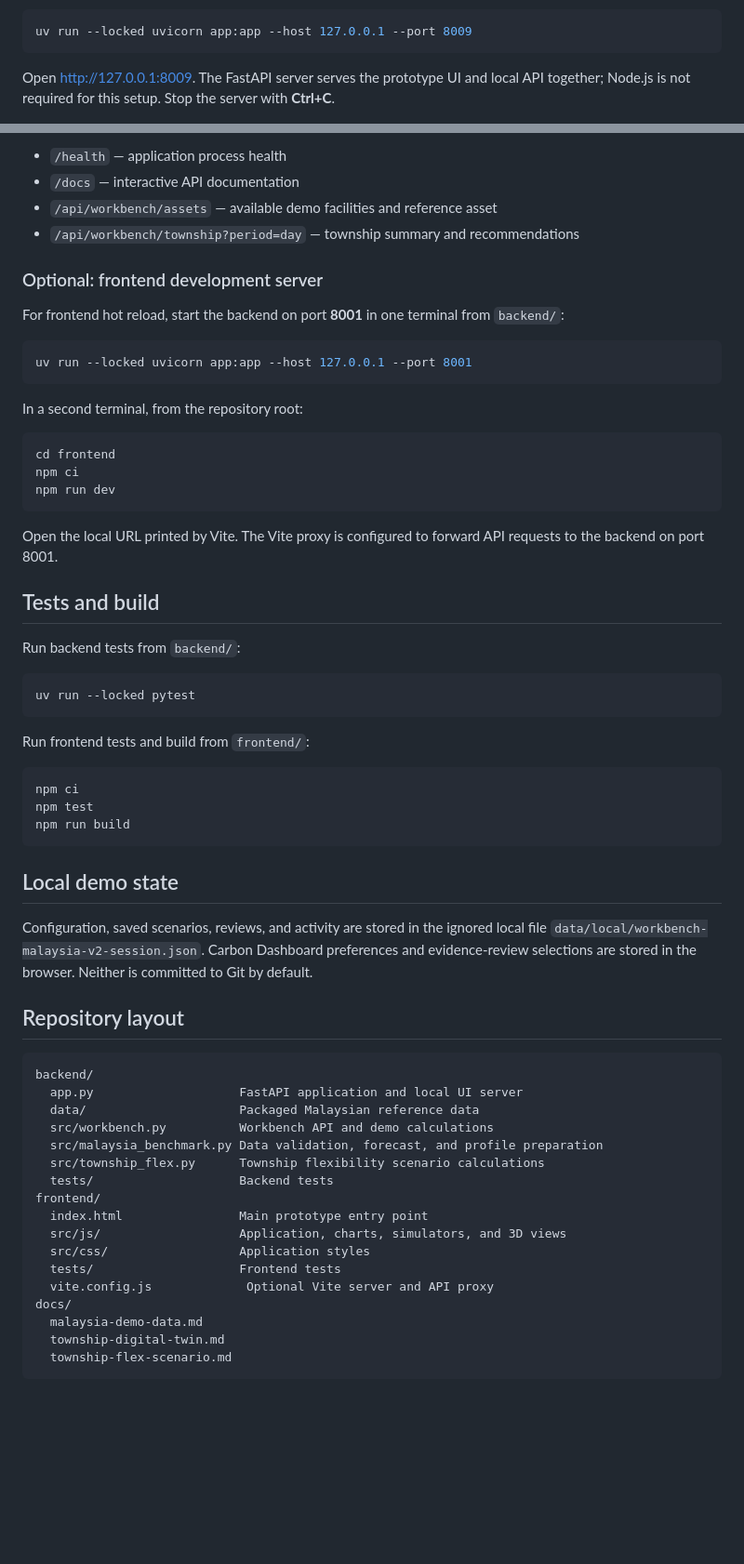
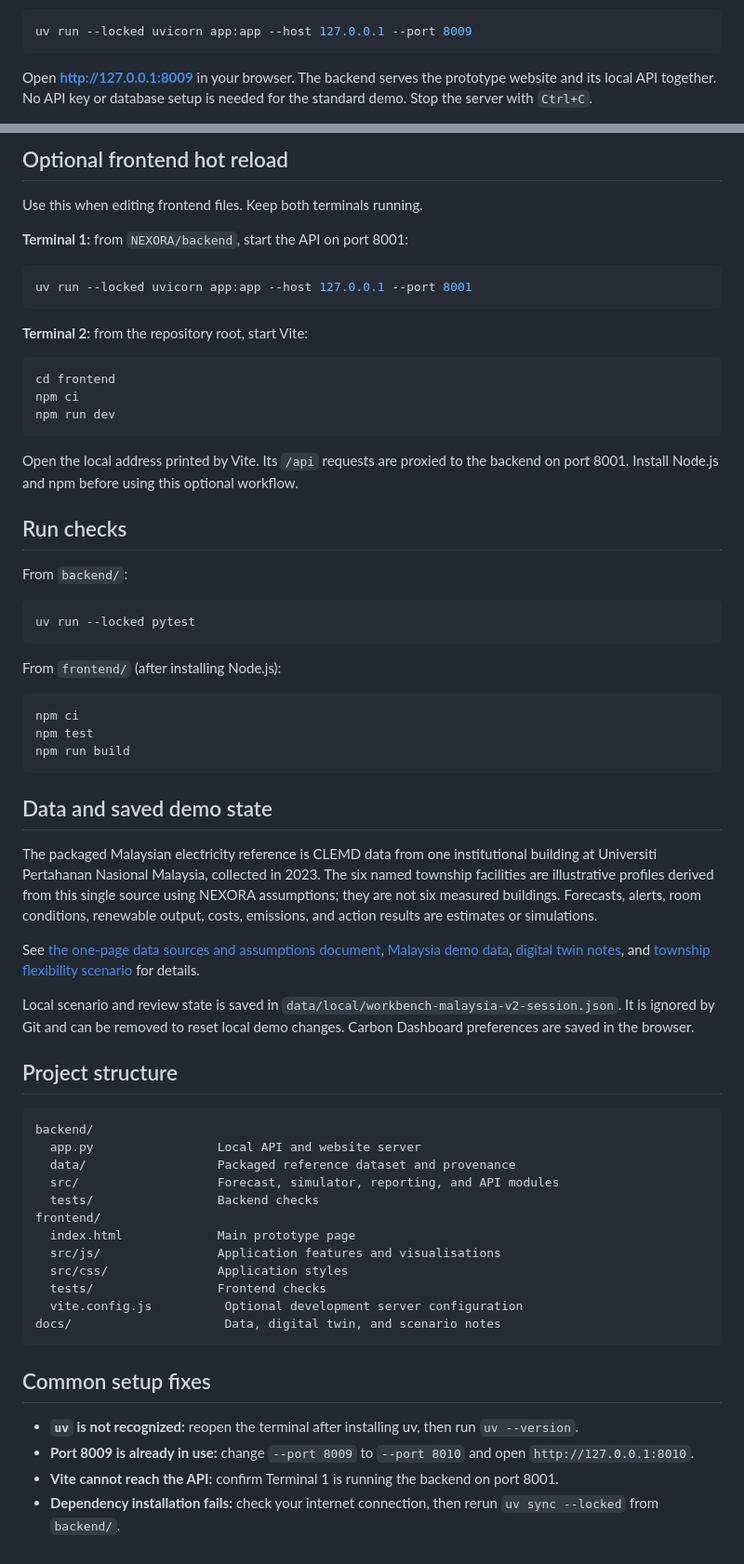
Before and after one commit to VincentLohYongSheng-2025/NEXORA, a Markdown page: README.md, 2 parts joined by grey strips. Shown at 93% size. Drawn GitHub-style; blank space fills up the shorter version.

````diff
--- a/README.md
+++ b/README.md
@@ -64,5 +70,5 @@ Start NEXORA:
 uv run --locked uvicorn app:app --host 127.0.0.1 --port 8009
 ```
 
-Open [http://127.0.0.1:8009](http://127.0.0.1:8009). The FastAPI server serves the prototype UI and local API together; Node.js is not required for this setup. Stop the server with **Ctrl+C**.
+Open **http://127.0.0.1:8009** in your browser. The backend serves the prototype website and its local API together. No API key or database setup is needed for the standard demo. Stop the server with `Ctrl+C`.
 
@@ -70,65 +76,68 @@ Useful local endpoints:
 
-- `/health` — application process health
-- `/docs` — interactive API documentation
-- `/api/workbench/assets` — available demo facilities and reference asset
-- `/api/workbench/township?period=day` — township summary and recommendations
+## Optional frontend hot reload
 
-### Optional: frontend development server
+Use this when editing frontend files. Keep both terminals running.
 
-For frontend hot reload, start the backend on port **8001** in one terminal from `backend/`:
+**Terminal 1:** from `NEXORA/backend`, start the API on port 8001:
 
-```powershell
+```sh
 uv run --locked uvicorn app:app --host 127.0.0.1 --port 8001
 ```
 
-In a second terminal, from the repository root:
+**Terminal 2:** from the repository root, start Vite:
 
-```powershell
+```sh
 cd frontend
 npm ci
 npm run dev
 ```
 
-Open the local URL printed by Vite. The Vite proxy is configured to forward API requests to the backend on port 8001.
+Open the local address printed by Vite. Its `/api` requests are proxied to the backend on port 8001. Install Node.js and npm before using this optional workflow.
 
-## Tests and build
+## Run checks
 
-Run backend tests from `backend/`:
+From `backend/`:
 
-```powershell
+```sh
 uv run --locked pytest
 ```
 
-Run frontend tests and build from `frontend/`:
+From `frontend/` (after installing Node.js):
 
-```powershell
+```sh
 npm ci
 npm test
 npm run build
 ```
 
-## Local demo state
+## Data and saved demo state
 
-Configuration, saved scenarios, reviews, and activity are stored in the ignored local file `data/local/workbench-malaysia-v2-session.json`. Carbon Dashboard preferences and evidence-review selections are stored in the browser. Neither is committed to Git by default.
+The packaged Malaysian electricity reference is CLEMD data from one institutional building at Universiti Pertahanan Nasional Malaysia, collected in 2023. The six named township facilities are illustrative profiles derived from this single source using NEXORA assumptions; they are not six measured buildings. Forecasts, alerts, room conditions, renewable output, costs, emissions, and action results are estimates or simulations.
 
-## Repository layout
+See [the one-page data sources and assumptions document](output/documentation/NEXORA_Data_Sources_and_Assumptions.docx), [Malaysia demo data](docs/malaysia-demo-data.md), [digital twin notes](docs/township-digital-twin.md), and [township flexibility scenario](docs/township-flex-scenario.md) for details.
+
+Local scenario and review state is saved in `data/local/workbench-malaysia-v2-session.json`. It is ignored by Git and can be removed to reset local demo changes. Carbon Dashboard preferences are saved in the browser.
+
+## Project structure
 
 ```text
 backend/
-  app.py                    FastAPI application and local UI server
-  data/                     Packaged Malaysian reference data
-  src/workbench.py          Workbench API and demo calculations
-  src/malaysia_benchmark.py Data validation, forecast, and profile preparation
-  src/township_flex.py      Township flexibility scenario calculations
-  tests/                    Backend tests
+  app.py                 Local API and website server
+  data/                  Packaged reference dataset and provenance
+  src/                   Forecast, simulator, reporting, and API modules
+  tests/                 Backend checks
 frontend/
-  index.html                Main prototype entry point
-  src/js/                   Application, charts, simulators, and 3D views
-  src/css/                  Application styles
-  tests/                    Frontend tests
-  vite.config.js             Optional Vite server and API proxy
-docs/
-  malaysia-demo-data.md
-  township-digital-twin.md
-  township-flex-scenario.md
+  index.html             Main prototype page
+  src/js/                Application features and visualisations
+  src/css/               Application styles
+  tests/                 Frontend checks
+  vite.config.js          Optional development server configuration
+docs/                     Data, digital twin, and scenario notes
 ```
+
+## Common setup fixes
+
+- **`uv` is not recognized:** reopen the terminal after installing uv, then run `uv --version`.
+- **Port 8009 is already in use:** change `--port 8009` to `--port 8010` and open `http://127.0.0.1:8010`.
+- **Vite cannot reach the API:** confirm Terminal 1 is running the backend on port 8001.
+- **Dependency installation fails:** check your internet connection, then rerun `uv sync --locked` from `backend/`.
````
Also changed, not shown: other parts of README.md (+48 -42 lines).
